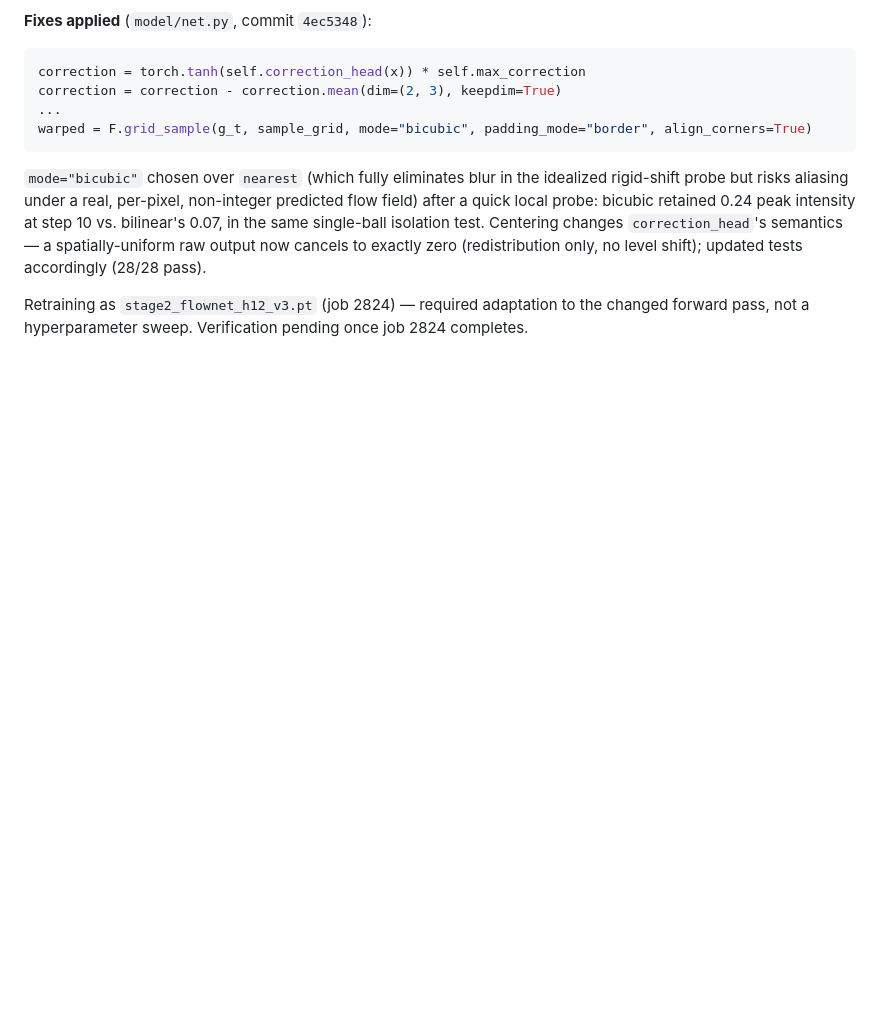
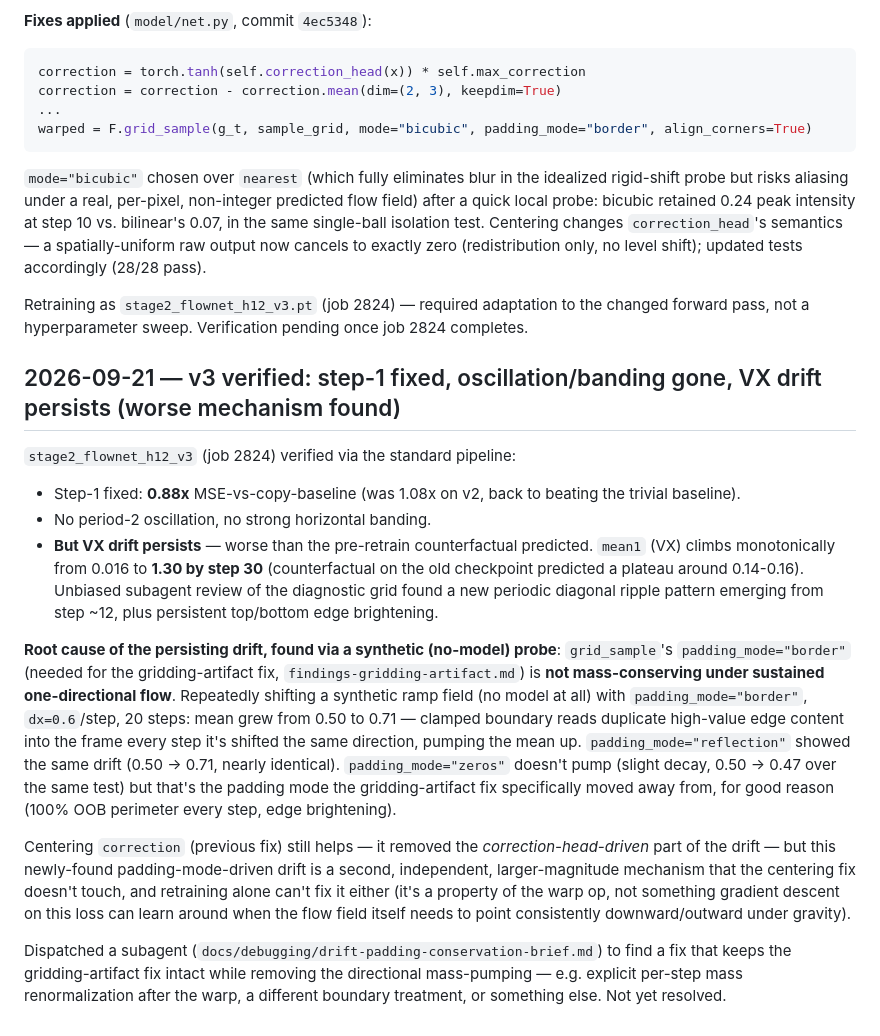
Before and after one commit to Faraday-dot-py/Bounce, a Markdown page: docs/debugging/experiment-log.md, the part around the change. Drawn GitHub-style; blank space fills up the shorter version.

```diff
--- a/docs/debugging/experiment-log.md
+++ b/docs/debugging/experiment-log.md
@@ -240,3 +240,45 @@ tests accordingly (28/28 pass).
 Retraining as `stage2_flownet_h12_v3.pt` (job 2824) — required
 adaptation to the changed forward pass, not a hyperparameter sweep.
 Verification pending once job 2824 completes.
+
+## 2026-09-21 — v3 verified: step-1 fixed, oscillation/banding gone, VX drift persists (worse mechanism found)
+
+`stage2_flownet_h12_v3` (job 2824) verified via the standard pipeline:
+
+- Step-1 fixed: **0.88x** MSE-vs-copy-baseline (was 1.08x on v2, back
+  to beating the trivial baseline).
+- No period-2 oscillation, no strong horizontal banding.
+- **But VX drift persists** — worse than the pre-retrain counterfactual
+  predicted. `mean1` (VX) climbs monotonically from 0.016 to **1.30 by
+  step 30** (counterfactual on the old checkpoint predicted a plateau
+  around 0.14-0.16). Unbiased subagent review of the diagnostic grid
+  found a new periodic diagonal ripple pattern emerging from step ~12,
+  plus persistent top/bottom edge brightening.
+
+**Root cause of the persisting drift, found via a synthetic (no-model)
+probe**: `grid_sample`'s `padding_mode="border"` (needed for the
+gridding-artifact fix, `findings-gridding-artifact.md`) is **not
+mass-conserving under sustained one-directional flow**. Repeatedly
+shifting a synthetic ramp field (no model at all) with
+`padding_mode="border"`, `dx=0.6`/step, 20 steps: mean grew from 0.50
+to 0.71 — clamped boundary reads duplicate high-value edge content
+into the frame every step it's shifted the same direction, pumping the
+mean up. `padding_mode="reflection"` showed the same drift (0.50 ->
+0.71, nearly identical). `padding_mode="zeros"` doesn't pump (slight
+decay, 0.50 -> 0.47 over the same test) but that's the padding mode
+the gridding-artifact fix specifically moved away from, for good
+reason (100% OOB perimeter every step, edge brightening).
+
+Centering `correction` (previous fix) still helps — it removed the
+*correction-head-driven* part of the drift — but this newly-found
+padding-mode-driven drift is a second, independent, larger-magnitude
+mechanism that the centering fix doesn't touch, and retraining alone
+can't fix it either (it's a property of the warp op, not something
+gradient descent on this loss can learn around when the flow field
+itself needs to point consistently downward/outward under gravity).
+
+Dispatched a subagent (`docs/debugging/drift-padding-conservation-brief.md`)
+to find a fix that keeps the gridding-artifact fix intact while
+removing the directional mass-pumping — e.g. explicit per-step mass
+renormalization after the warp, a different boundary treatment, or
+something else. Not yet resolved.
```
Also changed, not shown: docs/debugging/drift-padding-conservation-brief.md (added, +192 -0 lines).
